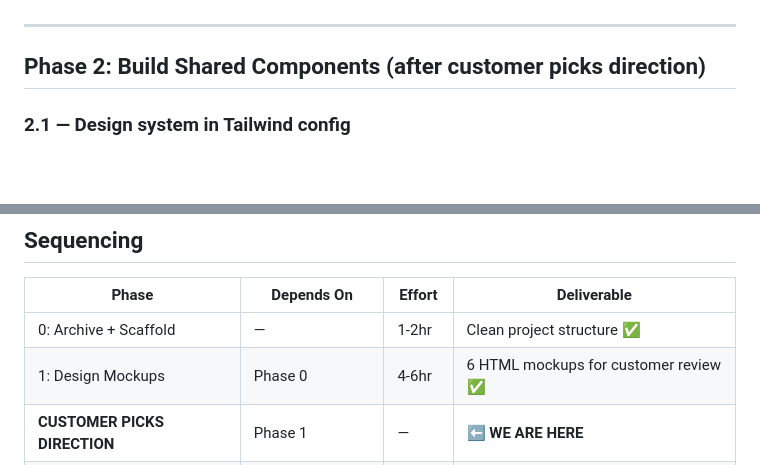
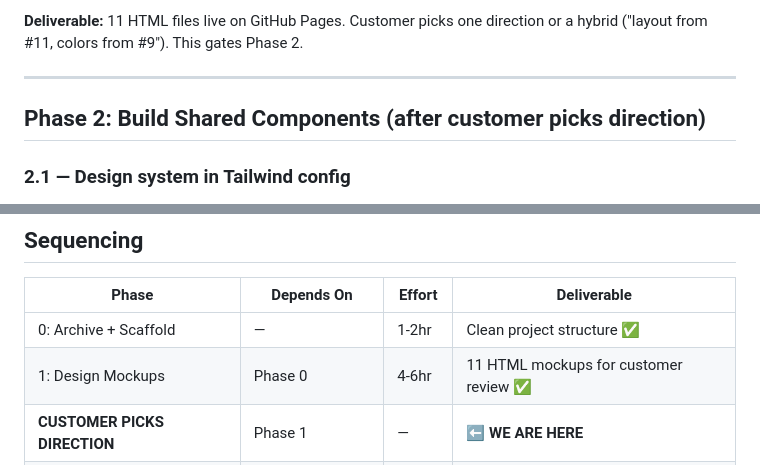
Before and after one commit to philkomarny/GasCafe, a Markdown page: PLAN.md, 2 parts joined by grey strips. Rendered like a GitHub page; blank space fills up the shorter version.

```diff
--- a/PLAN.md
+++ b/PLAN.md
@@ -72,3 +90,4 @@ Six self-contained HTML mockups, each showing a complete homepage layout: hero,
+**Deliverable:** 11 HTML files live on GitHub Pages. Customer picks one direction or a hybrid ("layout from #11, colors from #9"). This gates Phase 2.
 
 ---
 
@@ -351,7 +370,7 @@ site/
 | Phase | Depends On | Effort | Deliverable |
 |-------|-----------|--------|-------------|
 | 0: Archive + Scaffold | — | 1-2hr | Clean project structure ✅ |
-| 1: Design Mockups | Phase 0 | 4-6hr | 6 HTML mockups for customer review ✅ |
+| 1: Design Mockups | Phase 0 | 4-6hr | 11 HTML mockups for customer review ✅ |
 | **CUSTOMER PICKS DIRECTION** | Phase 1 | — | **⬅️ WE ARE HERE** |
 | 2: Shared Components | Customer decision | 2-3hr | Header, footer, design system |
 | 3: Build Pages | Phase 2 | 8-12hr | All 6 public pages |
```
Also changed, not shown: other parts of PLAN.md (+44 -26 lines).
